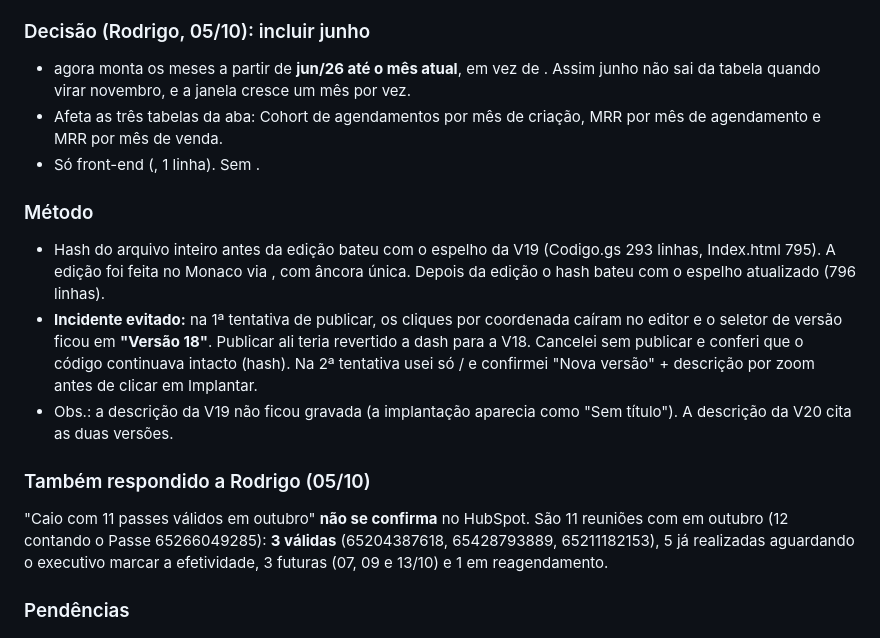
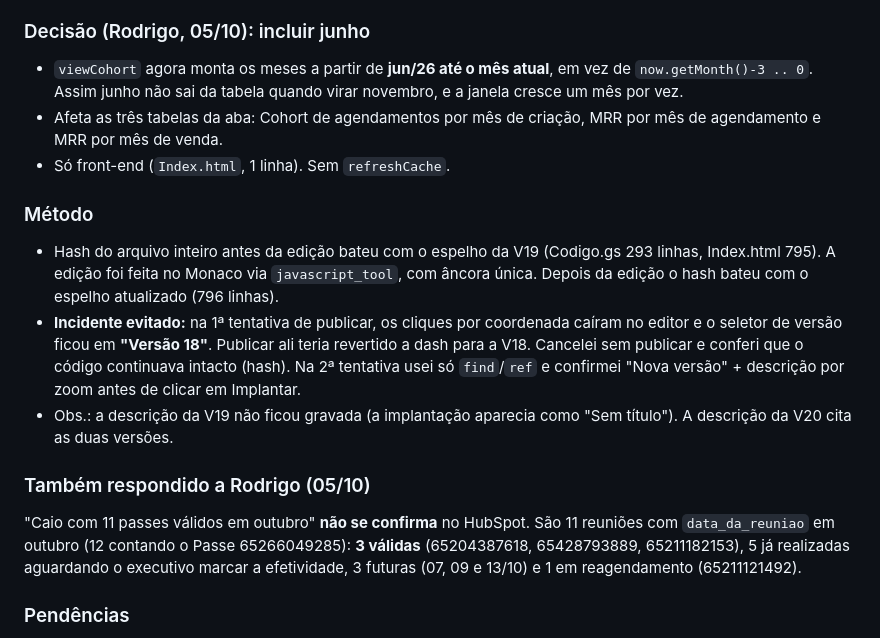
Before and after one commit to Stoccolmo/Projetos-Stocco, a Markdown page: prospeccao-outbound/decisoes/DECISOES-outbound.md, the part around the change. GitHub-like rendering.

Commit message:
Outbound: DECISOES - corrige texto da entrada V20 (trechos de codigo perdidos) e move para o topo
Co-Authored-By: Claude Opus 5.5 <noreply@anthropic.com>

```diff
--- a/prospeccao-outbound/decisoes/DECISOES-outbound.md
+++ b/prospeccao-outbound/decisoes/DECISOES-outbound.md
@@ -54,17 +54,17 @@ Pedro Porto: nenhuma faltando.
 Depois da V19, Rodrigo viu só 30 vendas nas tabelas de MRR, e não as 40 informadas. Não era erro: as tabelas da aba Cohort mostravam só os **últimos 4 meses** (jul–out), e as 40 eram contadas **desde junho**. Junho tem 10 vendas (Caio 5 · R$ 3.906, Modé 3 · R$ 1.877, Porto 1 · R$ 799, Roberta 1 · R$ 699). Na janela jul–out, a V19 levou o total de 23 para 30.
 
 ### Decisão (Rodrigo, 05/10): incluir junho
--  agora monta os meses a partir de **jun/26 até o mês atual**, em vez de . Assim junho não sai da tabela quando virar novembro, e a janela cresce um mês por vez.
+- `viewCohort` agora monta os meses a partir de **jun/26 até o mês atual**, em vez de `now.getMonth()-3 .. 0`. Assim junho não sai da tabela quando virar novembro, e a janela cresce um mês por vez.
 - Afeta as três tabelas da aba: Cohort de agendamentos por mês de criação, MRR por mês de agendamento e MRR por mês de venda.
-- Só front-end (, 1 linha). Sem .
+- Só front-end (`Index.html`, 1 linha). Sem `refreshCache`.
 
 ### Método
-- Hash do arquivo inteiro antes da edição bateu com o espelho da V19 (Codigo.gs 293 linhas, Index.html 795). A edição foi feita no Monaco via , com âncora única. Depois da edição o hash bateu com o espelho atualizado (796 linhas).
-- **Incidente evitado:** na 1ª tentativa de publicar, os cliques por coordenada caíram no editor e o seletor de versão ficou em **"Versão 18"**. Publicar ali teria revertido a dash para a V18. Cancelei sem publicar e conferi que o código continuava intacto (hash). Na 2ª tentativa usei só / e confirmei "Nova versão" + descrição por zoom antes de clicar em Implantar.
+- Hash do arquivo inteiro antes da edição bateu com o espelho da V19 (Codigo.gs 293 linhas, Index.html 795). A edição foi feita no Monaco via `javascript_tool`, com âncora única. Depois da edição o hash bateu com o espelho atualizado (796 linhas).
+- **Incidente evitado:** na 1ª tentativa de publicar, os cliques por coordenada caíram no editor e o seletor de versão ficou em **"Versão 18"**. Publicar ali teria revertido a dash para a V18. Cancelei sem publicar e conferi que o código continuava intacto (hash). Na 2ª tentativa usei só `find`/`ref` e confirmei "Nova versão" + descrição por zoom antes de clicar em Implantar.
 - Obs.: a descrição da V19 não ficou gravada (a implantação aparecia como "Sem título"). A descrição da V20 cita as duas versões.
 
 ### Também respondido a Rodrigo (05/10)
-"Caio com 11 passes válidos em outubro" **não se confirma** no HubSpot. São 11 reuniões com  em outubro (12 contando o Passe 65266049285): **3 válidas** (65204387618, 65428793889, 65211182153), 5 já realizadas aguardando o executivo marcar a efetividade, 3 futuras (07, 09 e 13/10) e 1 em reagendamento.
+"Caio com 11 passes válidos em outubro" **não se confirma** no HubSpot. São 11 reuniões com `data_da_reuniao` em outubro (12 contando o Passe 65266049285): **3 válidas** (65204387618, 65428793889, 65211182153), 5 já realizadas aguardando o executivo marcar a efetividade, 3 futuras (07, 09 e 13/10) e 1 em reagendamento (65211121492).
 
 ### Pendências
 - [ ] Rodrigo conferir a aba Cohort na tela: as colunas devem ir de jun/26 a out/26, com total de 40 vendas na tabela por mês de venda.
```
